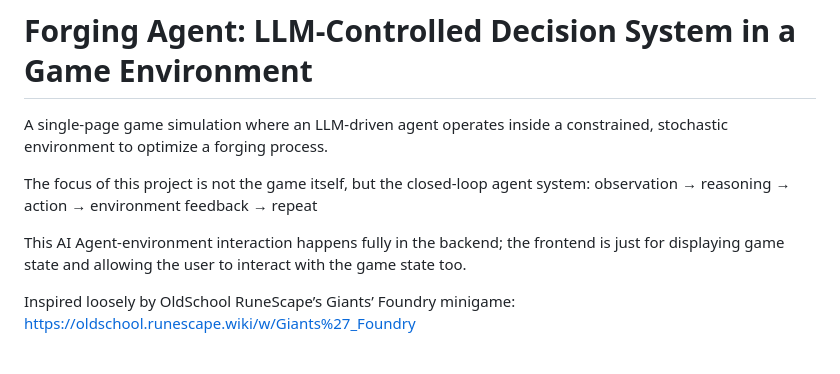
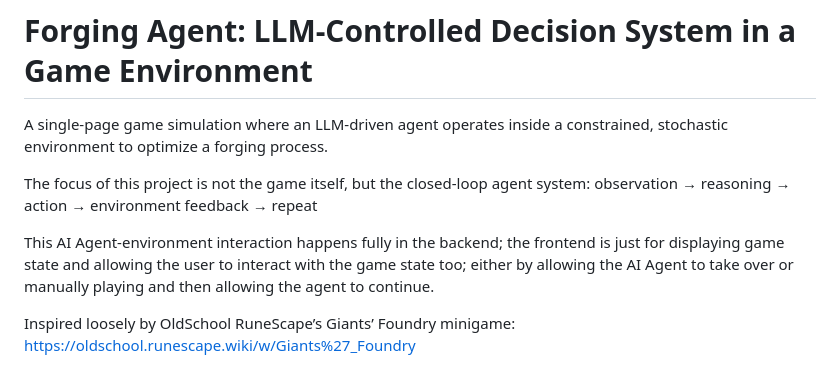
Before and after one commit to Miika677/ForgeAgent, a Markdown page: readme.md, the part around the change. Drawn GitHub-style.

Commit message:
Update readme to enhance frontend description
Clarified the role of the frontend in the AI Agent-environment interaction.

```diff
--- a/readme.md
+++ b/readme.md
@@ -5,7 +5,7 @@ A single-page game simulation where an LLM-driven agent operates inside a constr
 The focus of this project is not the game itself, but the closed-loop agent system:
 observation → reasoning → action → environment feedback → repeat
 
-This AI Agent-environment interaction happens fully in the backend; the frontend is just for displaying game state and allowing the user to interact with the game state too.
+This AI Agent-environment interaction happens fully in the backend; the frontend is just for displaying game state and allowing the user to interact with the game state too; either by allowing the AI Agent to take over or manually playing and then allowing the agent to continue.
 
 Inspired loosely by OldSchool RuneScape’s Giants’ Foundry minigame:
 https://oldschool.runescape.wiki/w/Giants%27_Foundry
```
